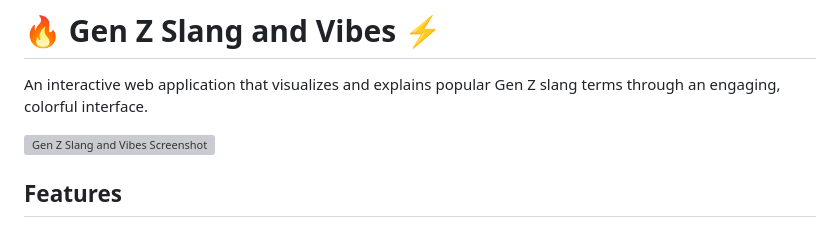
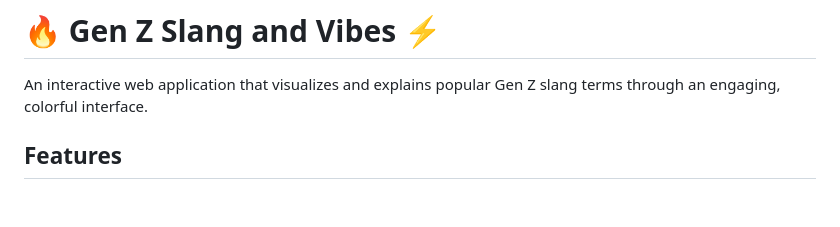
Before and after one commit to iamjohnwatson/gen-z-lingo, a Markdown page: README.md, the part around the change. Rendered like a GitHub page; blank space fills up the shorter version; grey boxes are pictures that could not be loaded.

```diff
--- a/README.md
+++ b/README.md
@@ -1,8 +1,6 @@
 # 🔥 Gen Z Slang and Vibes ⚡
 
 An interactive web application that visualizes and explains popular Gen Z slang terms through an engaging, colorful interface.
-
-![Gen Z Slang and Vibes Screenshot](https://placeholder-image.com/gen-z-slang-screenshot.png)
 
 ## Features
 
```
